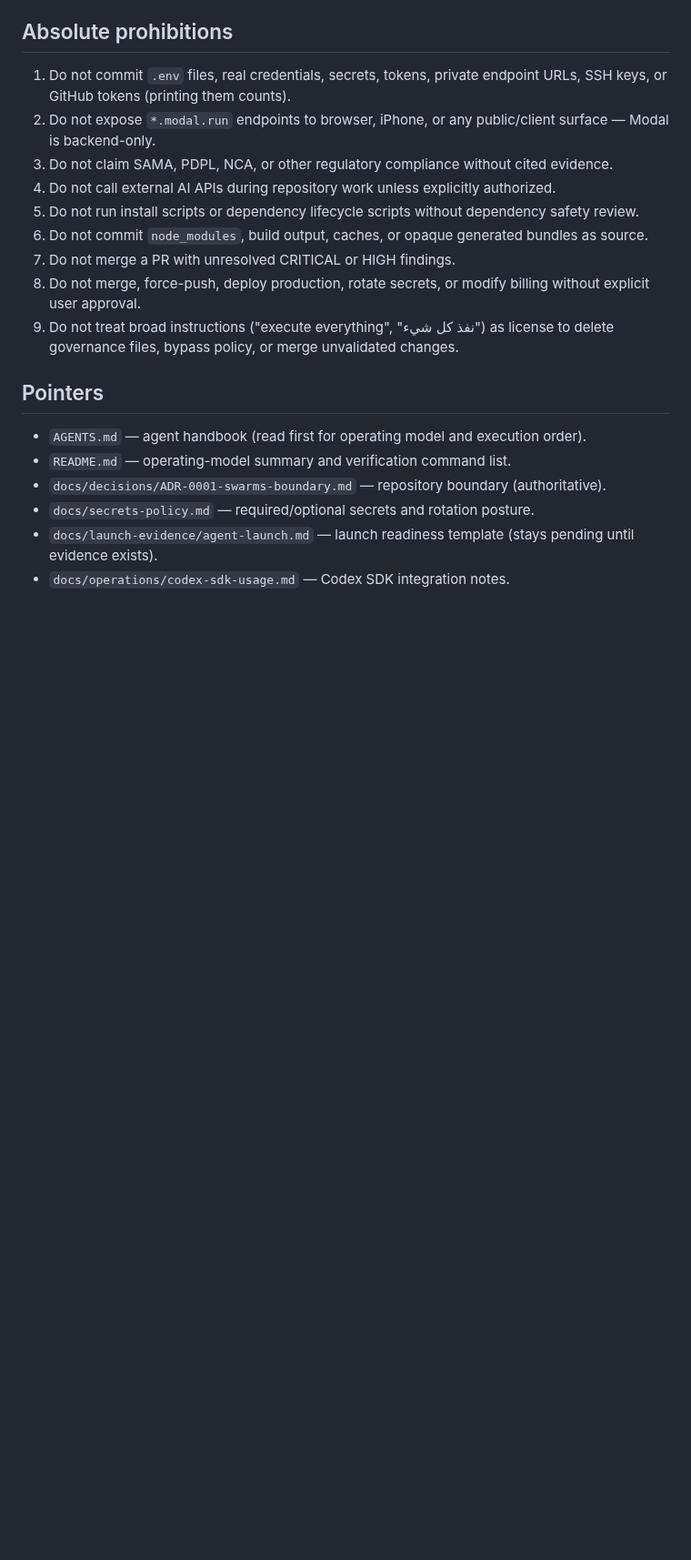
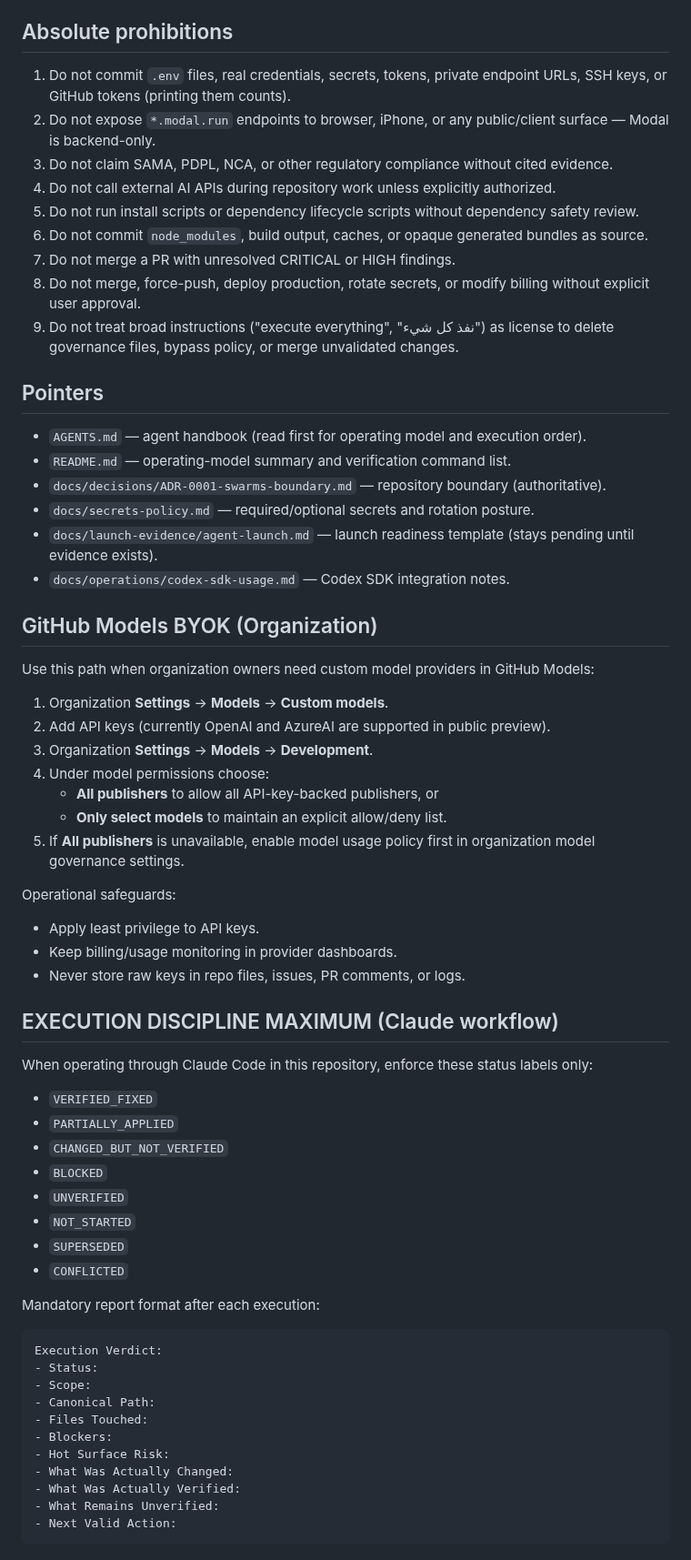
Before and after one commit to CurLexAI/swarms, a Markdown page: CLAUDE.md, the part around the change. Shown at 91% size. GitHub-like rendering; blank space fills up the shorter version.

Commit message:
docs: add Claude BYOK and execution-discipline guidance

````diff
--- a/CLAUDE.md
+++ b/CLAUDE.md
@@ -149,3 +149,50 @@ Default collaboration: Mihwar generates → Bayyinah reviews → up to 3 revisio
 - `docs/secrets-policy.md` — required/optional secrets and rotation posture.
 - `docs/launch-evidence/agent-launch.md` — launch readiness template (stays pending until evidence exists).
 - `docs/operations/codex-sdk-usage.md` — Codex SDK integration notes.
+
+
+## GitHub Models BYOK (Organization)
+
+Use this path when organization owners need custom model providers in GitHub Models:
+
+1. Organization **Settings** → **Models** → **Custom models**.
+2. Add API keys (currently OpenAI and AzureAI are supported in public preview).
+3. Organization **Settings** → **Models** → **Development**.
+4. Under model permissions choose:
+   - **All publishers** to allow all API-key-backed publishers, or
+   - **Only select models** to maintain an explicit allow/deny list.
+5. If **All publishers** is unavailable, enable model usage policy first in organization model governance settings.
+
+Operational safeguards:
+- Apply least privilege to API keys.
+- Keep billing/usage monitoring in provider dashboards.
+- Never store raw keys in repo files, issues, PR comments, or logs.
+
+## EXECUTION DISCIPLINE MAXIMUM (Claude workflow)
+
+When operating through Claude Code in this repository, enforce these status labels only:
+
+- `VERIFIED_FIXED`
+- `PARTIALLY_APPLIED`
+- `CHANGED_BUT_NOT_VERIFIED`
+- `BLOCKED`
+- `UNVERIFIED`
+- `NOT_STARTED`
+- `SUPERSEDED`
+- `CONFLICTED`
+
+Mandatory report format after each execution:
+
+```text
+Execution Verdict:
+- Status:
+- Scope:
+- Canonical Path:
+- Files Touched:
+- Blockers:
+- Hot Surface Risk:
+- What Was Actually Changed:
+- What Was Actually Verified:
+- What Remains Unverified:
+- Next Valid Action:
+```
````
